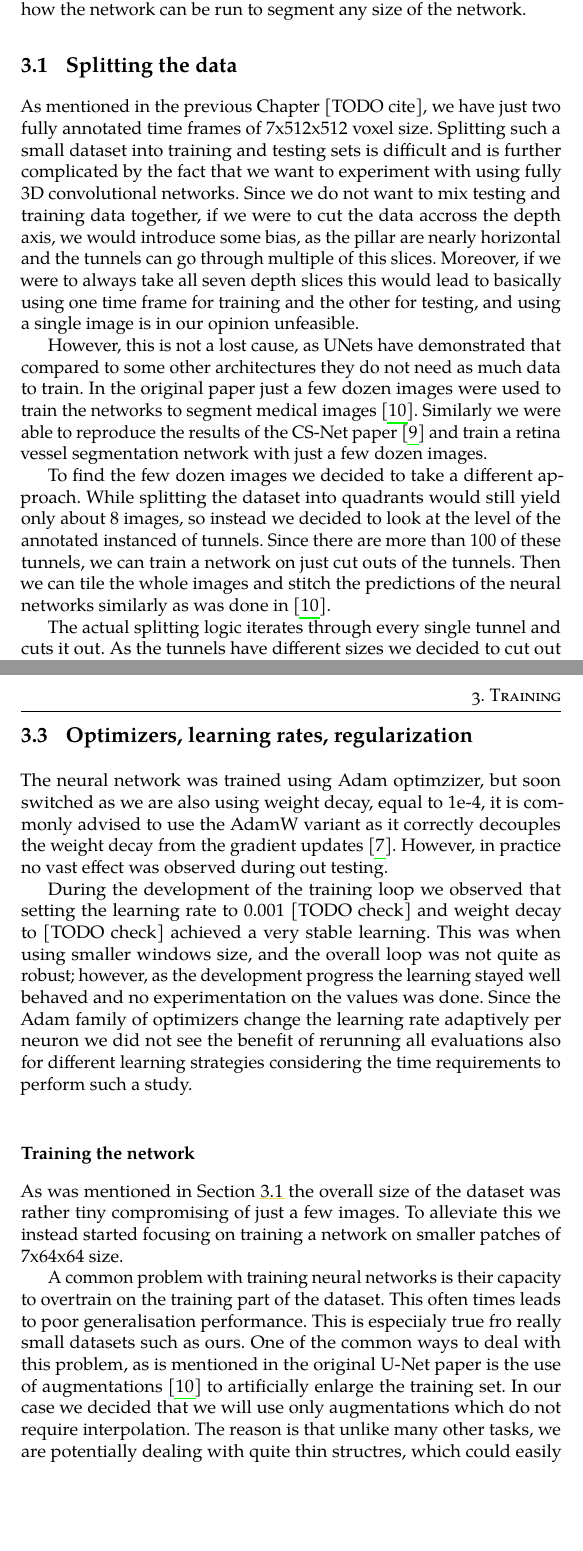
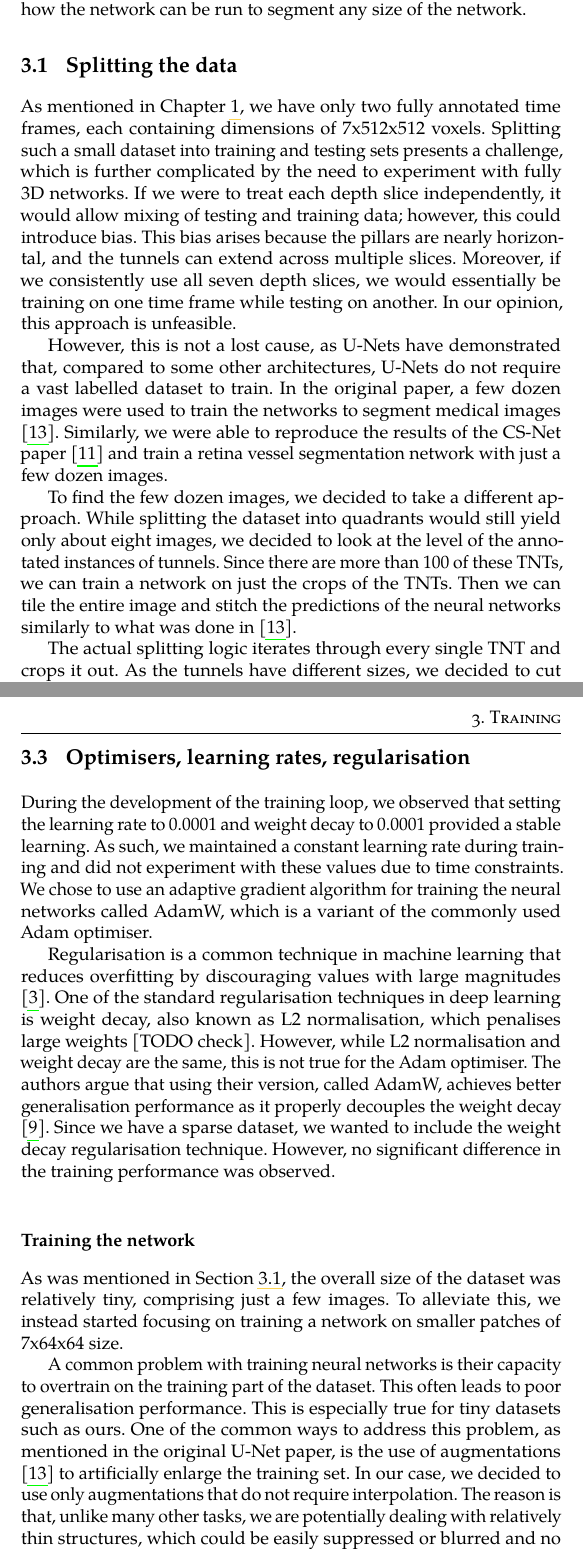
Before and after one commit to BrPetrus/master-thesis, a LaTeX thesis (main.tex): two parts of pages 27 and 31 of 59, joined at a grey line, cut so that both start at the same text, the shorter picture padded with empty space. Compiled offline with pdfLaTeX.

Commit message:
revising theory section

```diff
--- a/main.tex
+++ b/main.tex
@@ -527,31 +528,30 @@ be run to segment any size of the network.
 \label{sec:processing_data}
 % [TODO mention alternatives to supervised learning somewhere]
 
-As mentioned in the previous Chapter [TODO cite], we have just two fully
-annotated time frames of 7x512x512 voxel size. Splitting such a small dataset
-into training and testing sets is difficult and is further complicated by the
-fact that we want to experiment with using fully 3D convolutional networks.
-Since we do not want to mix testing and training data together, if we were to
-cut the data accross the depth axis, we would introduce some bias, as the pillar
-are nearly horizontal and the tunnels can go through multiple of this slices.
-Moreover, if we were to always take all seven depth slices this would lead to
-basically using one time frame for training and the other for testing, and using
-a single image is in our opinion unfeasible.
+As mentioned in Chapter \ref{sec:data}, we have only two fully annotated time
+frames, each containing dimensions of 7x512x512 voxels. Splitting such a small
+dataset into training and testing sets presents a challenge, which is further
+complicated by the need to experiment with fully 3D networks. If we were to
+treat each depth slice independently, it would allow mixing of testing and
+training data; however, this could introduce bias. This bias arises because the
+pillars are nearly horizontal, and the tunnels can extend across multiple
+slices. Moreover, if we consistently use all seven depth slices, we would
+essentially be training on one time frame while testing on another. In our
+opinion, this approach is unfeasible.
 
-However, this is not a lost cause, as UNets have demonstrated that compared to
-some other architectures they do not need as much data to train. In the original
-paper just a few dozen images were used to train the networks to segment medical
-images \parencite{Ronneberger2015}. Similarly we were able to reproduce the
-results of the CS-Net paper \parencite{Mou2021} and train a retina vessel
-segmentation network with just a few dozen images.
+However, this is not a lost cause, as U-Nets have demonstrated that, compared to
+some other architectures, U-Nets do not require a vast labelled dataset to
+train. In the original paper, a few dozen images were used to train the networks
+to segment medical images \parencite{Ronneberger2015}. Similarly, we were able
+to reproduce the results of the CS-Net paper \parencite{Mou2021} and train a
+retina vessel segmentation network with just a few dozen images.
 
-To find the few dozen images we decided to take a different approach. While
-splitting the dataset into quadrants would still yield only about 8 images, so
-instead we decided to look at the level of the annotated instanced of tunnels.
-Since there are more than 100 of these tunnels, we can train a network on just
-cut outs of the tunnels. Then we can tile the whole images and stitch the
-predictions of the neural networks similarly as was done in
-\parencite{Ronneberger2015}.
+To find the few dozen images, we decided to take a different approach. While
+splitting the dataset into quadrants would still yield only about eight images,
+we decided to look at the level of the annotated instances of tunnels. Since
+there are more than 100 of these TNTs, we can train a network on just the crops
+of the TNTs. Then we can tile the entire image and stitch the predictions of the
+neural networks similarly to what was done in \parencite{Ronneberger2015}.
 
-The actual splitting logic iterates through every single tunnel and cuts it out.
-As the tunnels have different sizes we decided to cut out the bounding boxes of
+The actual splitting logic iterates through every single TNT and crops it out.
+As the tunnels have different sizes, we decided to cut out the bounding boxes of
@@ -641 +645,8 @@ probability of assigning the pixel to the foreground class.
 
+\section{Optimisers, learning rates, regularisation}
+During the development of the training loop, we observed that setting the
+learning rate to 0.0001 and weight decay to 0.0001 provided a stable learning.
+As such, we maintained a constant learning rate during training and did not
+experiment with these values due to time constraints. We chose to use an
+adaptive gradient algorithm for training the neural networks called AdamW, which
+is a variant of the commonly used Adam optimiser.
@@ -656,34 +654,29 @@ a 50 [TODO check] ratio of these two classes.
-\section{Optimizers, learning rates, regularization}
-The neural network was trained using Adam optimzizer, but soon switched as we
-are also using weight decay, equal to 1e-4, it is commonly advised to use the
-AdamW variant as it correctly decouples the weight decay from the gradient
-updates \parencite{loshchilov2019}. However, in practice no vast effect was
-observed during out testing.
-
-During the development of the training loop we observed that setting the
-learning rate to 0.001 [TODO check] and weight decay to [TODO check] achieved a
-very stable learning. This was when using smaller windows size, and the overall
-loop was not quite as robust; however, as the development progress the learning
-stayed well behaved and no experimentation on the values was done. Since the
-Adam family of optimizers change the learning rate adaptively per neuron we did
-not see the benefit of rerunning all evaluations also for different learning
-strategies considering the time requirements to perform such a study.
+Regularisation is a common technique in machine learning that reduces
+overfitting by discouraging values with large magnitudes
+\parencite{Bishop2024DeepLearning}. One of the standard regularisation
+techniques in deep learning is weight decay, also known as L2 normalisation,
+which penalises large weights [TODO check]. However, while L2 normalisation and
+weight decay are the same, this is not true for the Adam optimiser. The authors
+argue that using their version, called AdamW, achieves better generalisation
+performance as it properly decouples the weight decay
+\parencite{loshchilov2019}. Since we have a sparse dataset, we wanted to include
+the weight decay regularisation technique. However, no significant difference in
+the training performance was observed.
 
 \subsection*{Training the network}
 
-As was mentioned in Section \ref{sec:processing_data} the overall size of the
-dataset was rather tiny compromising of just a few images. To alleviate this we
+As was mentioned in Section \ref{sec:processing_data}, the overall size of the
+dataset was relatively tiny, comprising just a few images. To alleviate this, we
 instead started focusing on training a network on smaller patches of 7x64x64
 size.
 
-A common problem with training neural networks is their capacity to overtrain
-on the training part of the dataset. This often times leads to poor
-generalisation performance. This is especiialy true fro really small datasets
-such as ours. One of the common ways to deal with this problem, as is mentioned
-in the original U-Net paper is the use of augmentations
-\parencite{Ronneberger2015} to artificially enlarge the training set. In our
-case we decided that we will use only augmentations which do not require
-interpolation. The reason is that unlike many other tasks, we are potentially
-dealing with quite thin structres, which could easily be significantly supressed
-or blured and no longer be seen.
+A common problem with training neural networks is their capacity to overtrain on
+the training part of the dataset. This often leads to poor generalisation
+performance. This is especially true for tiny datasets such as ours. One of the
+common ways to address this problem, as mentioned in the original U-Net paper,
+is the use of augmentations \parencite{Ronneberger2015} to artificially enlarge
+the training set. In our case, we decided to use only augmentations that do not
+require interpolation. The reason is that, unlike many other tasks, we are
+potentially dealing with relatively thin structures, which could be easily
+suppressed or blurred and no longer visible with improper interpolation.
 
```
Also changed, not shown: biblio.bib (+47 -0 lines), main.tex (108 more changed lines).
